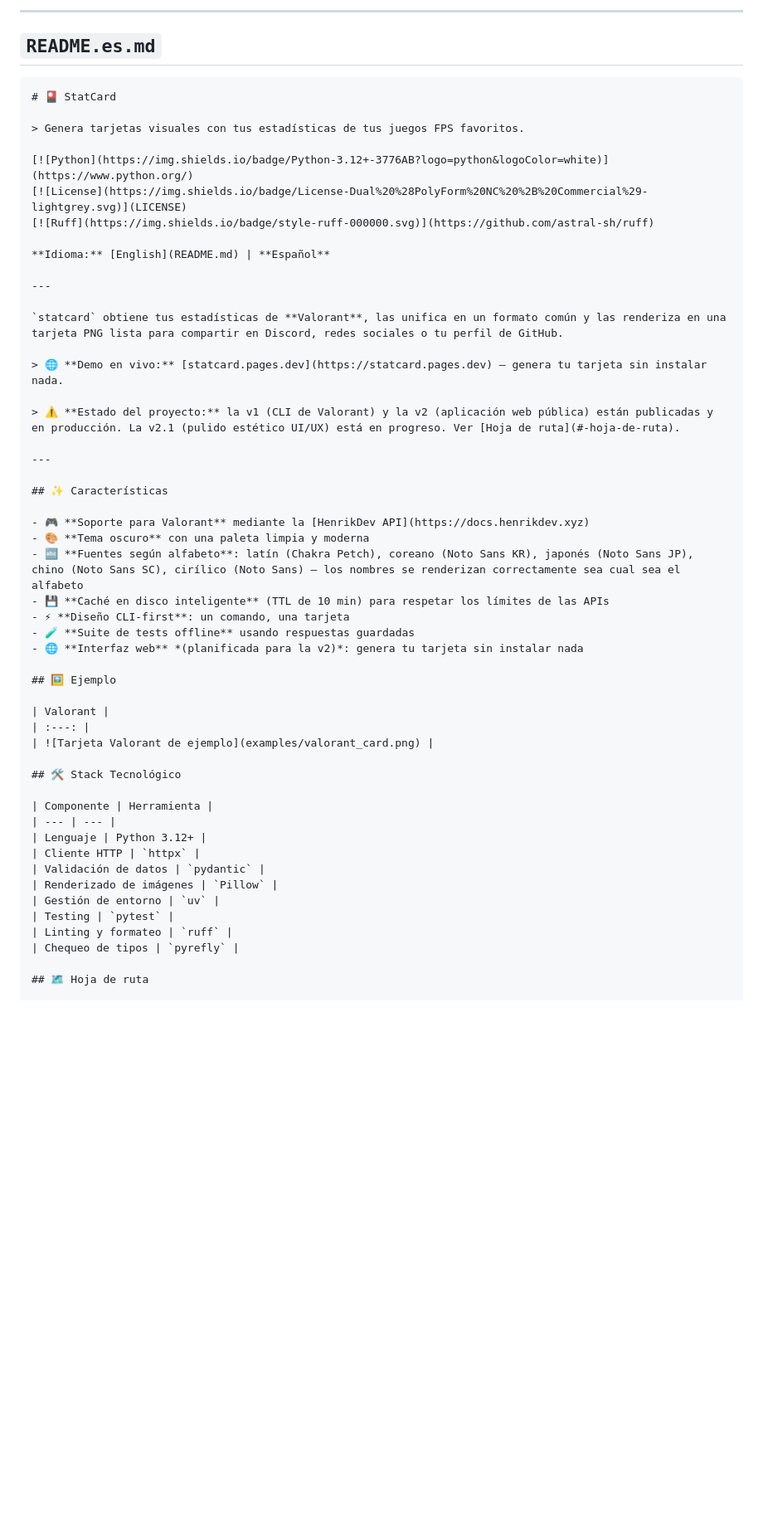
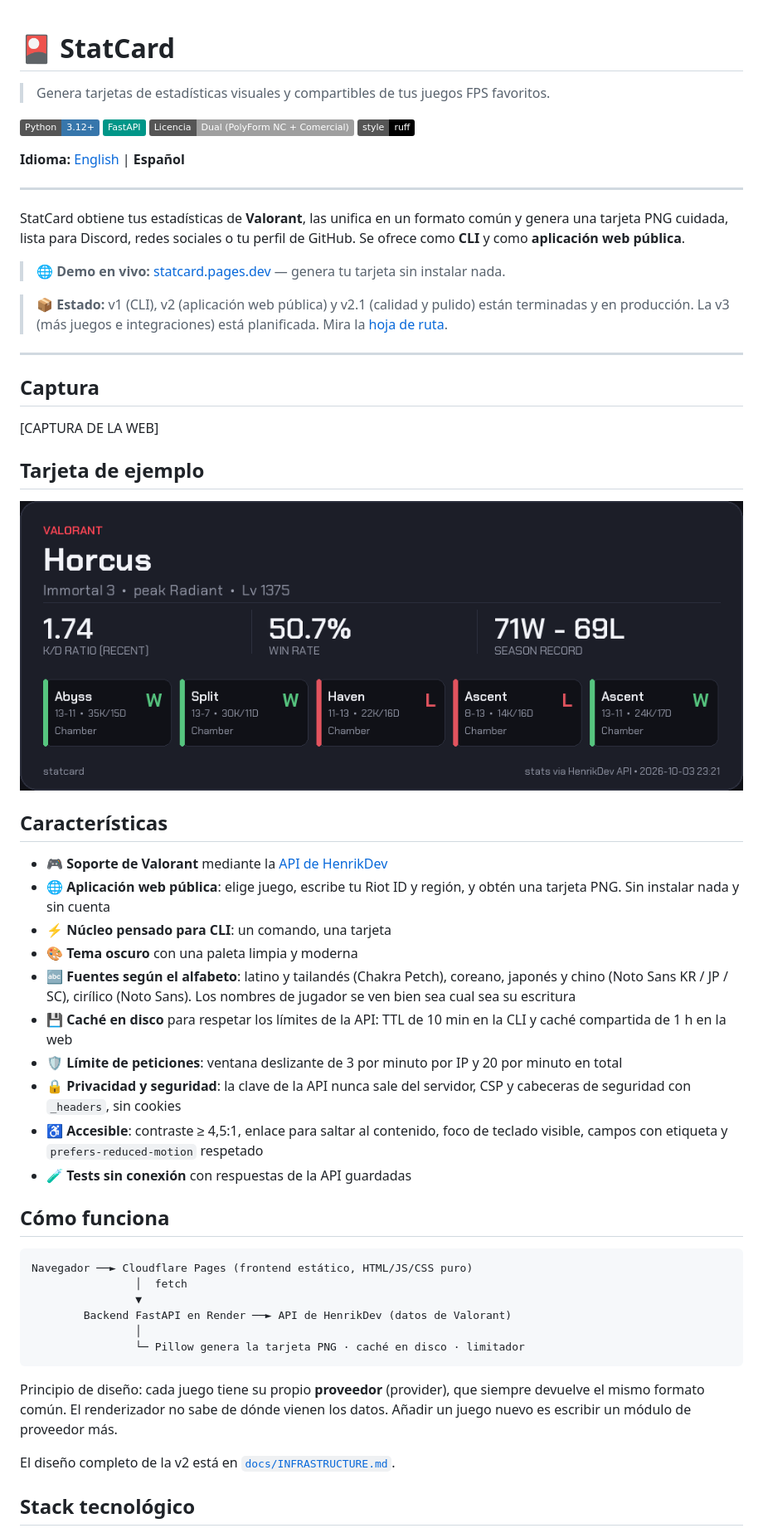
Before and after one commit to angelclassasir/statcard, a Markdown page: README.es.md, the part around one of its changes. Shown at 83% size. Drawn GitHub-style; badges without logos; blank space fills up the shorter version.

````diff
--- a/README.es.md
+++ b/README.es.md
@@ -1,57 +1,60 @@
-
----
-
-## `README.es.md`
-
-```markdown
 # 🎴 StatCard
 
-> Genera tarjetas visuales con tus estadísticas de tus juegos FPS favoritos.
+> Genera tarjetas de estadísticas visuales y compartibles de tus juegos FPS favoritos.
 
-[![Python](https://img.shields.io/badge/Python-3.12+-3776AB?logo=python&logoColor=white)](https://www.python.org/)
-[![License](https://img.shields.io/badge/License-Dual%20%28PolyForm%20NC%20%2B%20Commercial%29-lightgrey.svg)](LICENSE)
+[![Python](https://img.shields.io/badge/Python-3.12%2B-3776AB?logo=python&logoColor=white)](https://www.python.org/)
+[![FastAPI](https://img.shields.io/badge/FastAPI-009688?logo=fastapi&logoColor=white)](https://fastapi.tiangolo.com/)
+[![Licencia](https://img.shields.io/badge/Licencia-Dual%20%28PolyForm%20NC%20%2B%20Comercial%29-lightgrey.svg)](LICENSE)
 [![Ruff](https://img.shields.io/badge/style-ruff-000000.svg)](https://github.com/astral-sh/ruff)
 
 **Idioma:** [English](README.md) | **Español**
 
 ---
 
-`statcard` obtiene tus estadísticas de **Valorant**, las unifica en un formato común y las renderiza en una tarjeta PNG lista para compartir en Discord, redes sociales o tu perfil de GitHub.
+StatCard obtiene tus estadísticas de **Valorant**, las unifica en un formato común y genera una tarjeta PNG cuidada, lista para Discord, redes sociales o tu perfil de GitHub. Se ofrece como **CLI** y como **aplicación web pública**.
 
 > 🌐 **Demo en vivo:** [statcard.pages.dev](https://statcard.pages.dev) — genera tu tarjeta sin instalar nada.
 
-> ⚠️ **Estado del proyecto:** la v1 (CLI de Valorant) y la v2 (aplicación web pública) están publicadas y en producción. La v2.1 (pulido estético UI/UX) está en progreso. Ver [Hoja de ruta](#-hoja-de-ruta).
+> 📦 **Estado:** v1 (CLI), v2 (aplicación web pública) y v2.1 (calidad y pulido) están terminadas y en producción. La v3 (más juegos e integraciones) está planificada. Mira la [hoja de ruta](#hoja-de-ruta).
 
 ---
 
-## ✨ Características
+## Captura
 
-- 🎮 **Soporte para Valorant** mediante la [HenrikDev API](https://docs.henrikdev.xyz)
+[CAPTURA DE LA WEB]
+<!-- Sustituye la línea de arriba por: ![Aplicación web de StatCard](docs/images/web-screenshot.png) -->
+
+## Tarjeta de ejemplo
+
+![Ejemplo de tarjeta de Valorant](examples/valorant_card.png)
+
+## Características
+
+- 🎮 **Soporte de Valorant** mediante la [API de HenrikDev](https://docs.henrikdev.xyz)
+- 🌐 **Aplicación web pública**: elige juego, escribe tu Riot ID y región, y obtén una tarjeta PNG. Sin instalar nada y sin cuenta
+- ⚡ **Núcleo pensado para CLI**: un comando, una tarjeta
 - 🎨 **Tema oscuro** con una paleta limpia y moderna
-- 🔤 **Fuentes según alfabeto**: latín (Chakra Petch), coreano (Noto Sans KR), japonés (Noto Sans JP), chino (Noto Sans SC), cirílico (Noto Sans) — los nombres se renderizan correctamente sea cual sea el alfabeto
-- 💾 **Caché en disco inteligente** (TTL de 10 min) para respetar los límites de las APIs
-- ⚡ **Diseño CLI-first**: un comando, una tarjeta
-- 🧪 **Suite de tests offline** usando respuestas guardadas
-- 🌐 **Interfaz web** *(planificada para la v2)*: genera tu tarjeta sin instalar nada
+- 🔤 **Fuentes según el alfabeto**: latino y tailandés (Chakra Petch), coreano, japonés y chino (Noto Sans KR / JP / SC), cirílico (Noto Sans). Los nombres de jugador se ven bien sea cual sea su escritura
+- 💾 **Caché en disco** para respetar los límites de la API: TTL de 10 min en la CLI y caché compartida de 1 h en la web
+- 🛡️ **Límite de peticiones**: ventana deslizante de 3 por minuto por IP y 20 por minuto en total
+- 🔒 **Privacidad y seguridad**: la clave de la API nunca sale del servidor, CSP y cabeceras de seguridad con `_headers`, sin cookies
+- ♿ **Accesible**: contraste ≥ 4,5:1, enlace para saltar al contenido, foco de teclado visible, campos con etiqueta y `prefers-reduced-motion` respetado
+- 🧪 **Tests sin conexión** con respuestas de la API guardadas
 
-## 🖼️ Ejemplo
+## Cómo funciona
 
-| Valorant |
-| :---: |
-| ![Tarjeta Valorant de ejemplo](examples/valorant_card.png) |
+```
+Navegador ──► Cloudflare Pages (frontend estático, HTML/JS/CSS puro)
+                │  fetch
+                ▼
+        Backend FastAPI en Render ──► API de HenrikDev (datos de Valorant)
+                │
+                └─ Pillow genera la tarjeta PNG · caché en disco · limitador
+```
 
-## 🛠️ Stack Tecnológico
+Principio de diseño: cada juego tiene su propio **proveedor** (provider), que siempre devuelve el mismo formato común. El renderizador no sabe de dónde vienen los datos. Añadir un juego nuevo es escribir un módulo de proveedor más.
 
-| Componente | Herramienta |
-| --- | --- |
-| Lenguaje | Python 3.12+ |
-| Cliente HTTP | `httpx` |
-| Validación de datos | `pydantic` |
-| Renderizado de imágenes | `Pillow` |
-| Gestión de entorno | `uv` |
-| Testing | `pytest` |
-| Linting y formateo | `ruff` |
-| Chequeo de tipos | `pyrefly` |
+El diseño completo de la v2 está en [`docs/INFRASTRUCTURE.md`](docs/INFRASTRUCTURE.md).
 
-## 🗺️ Hoja de ruta
+## Stack tecnológico
 
````
Also changed, not shown: other parts of README.es.md (+104 -93 lines), README.md (+102 -82 lines).
